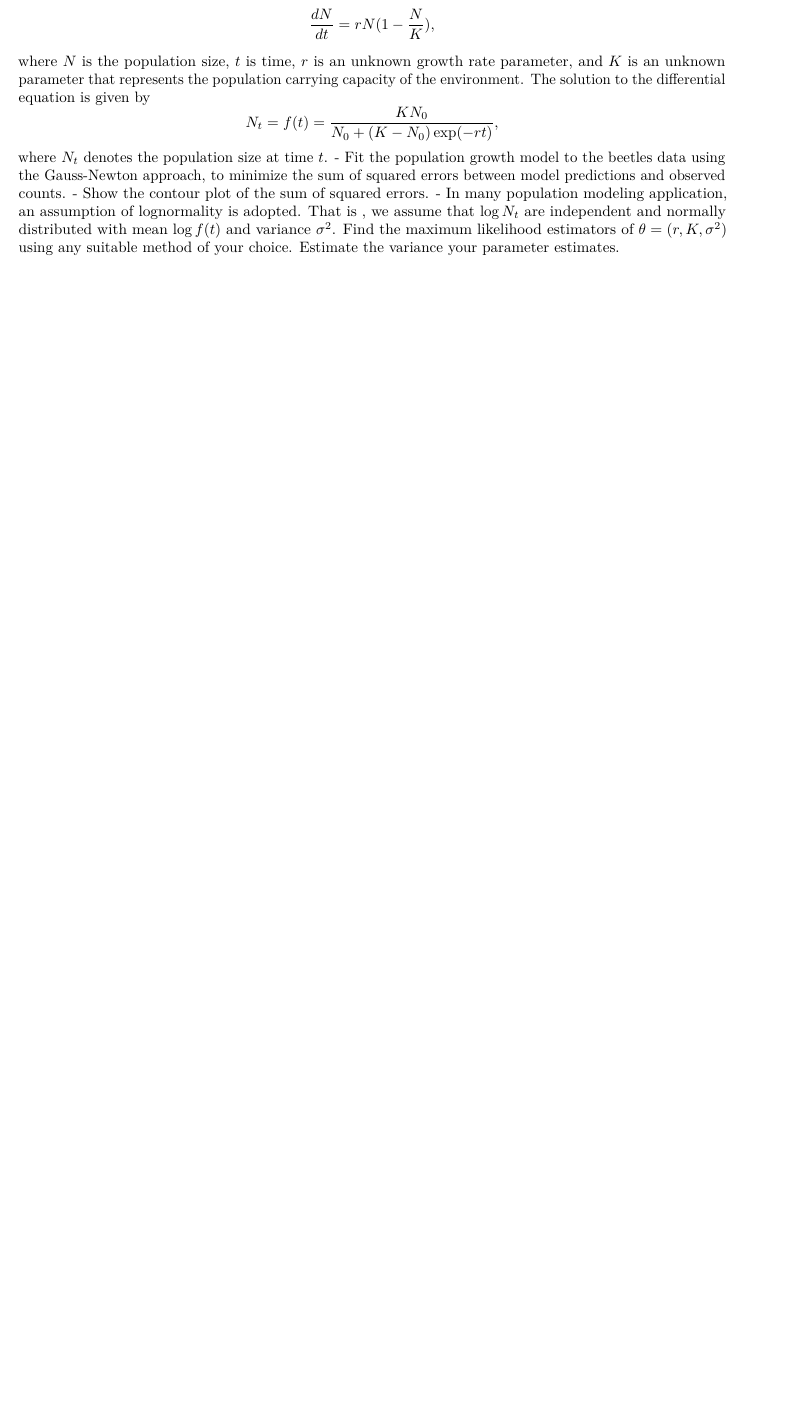
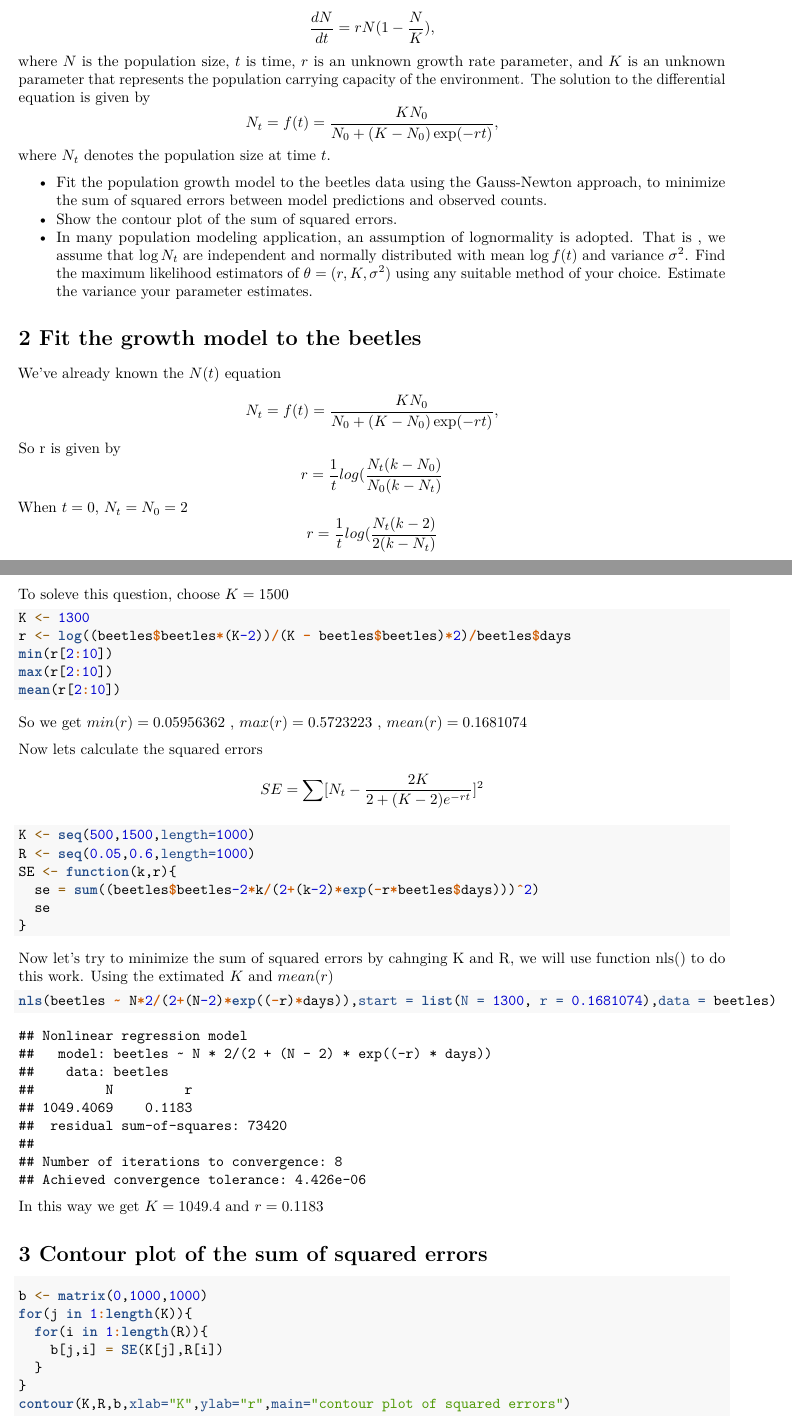
Before and after one commit to stat5361-2018f/mle-hul17011, an R Markdown document (Question3_3.Rmd): part of the page before the commit and two parts of pages 1 and 2 of 4 after it, the two joined at a grey line, cut so that both start at the same text, the shorter picture padded with empty space. Rendered offline with R 4.5, knitr and Pandoc, then LaTeX, with nearby package versions.

Commit message:
assignment

````diff
--- a/Question3_3.Rmd
+++ b/Question3_3.Rmd
@@ -4,7 +4,7 @@ output: pdf_document
 author: "Hukai Luo"
 date: "`r format(Sys.time(), '%d %B %Y')`"
 abstract:
-    In this assignment, we use the probability density function to find the log-likelihood function and the method-of-moments estimator of $\theta$. Then we will discuss the influence of different initial value when using Newton-Raphson method to estimate the Maximum Likelihood Estimation for $\theta$.
+    In this assignment, we will use the Modeling beetle data to estimate the K and r using two different methods, and compare them.
 ---
 
 # 1 Question
@@ -28,6 +28,59 @@ equation is given by
 N_t = f(t) = \frac{K N_0}{N_0 + (K - N_0)\exp(-rt)},
 \]
 where $N_t$ denotes the population size at time $t$.
+
 - Fit the population growth model to the beetles data using the Gauss-Newton approach, to minimize the sum of squared errors between model predictions and observed counts.
 - Show the contour plot of the sum of squared errors.
 - In many population modeling application, an assumption of lognormality is adopted. That is , we assume that $\log N_t$ are independent and normally distributed with mean $\log f(t)$ and variance $\sigma^2$. Find the maximum likelihood estimators of $\theta = (r, K, \sigma^2)$ using any suitable method of your choice. Estimate the variance your parameter estimates.
+
+# 2 Fit the growth model to the beetles
+
+We've already known the $N(t)$ equation
+\[
+N_t = f(t) = \frac{K N_0}{N_0 + (K - N_0)\exp(-rt)},
+\]
+So r is given by
+\[
+r = \frac{1}{t} log(\frac{N_t (k - N_0)}{N_0 (k - N_t)}
+\]
+When $t = 0$, $N_t = N_0 = 2$
+\[
+r = \frac{1}{t} log(\frac{N_t (k - 2)}{2 (k - N_t)}
+\]
+To soleve this question, choose $K = 1500$
+```{r code1, results='hide'}
+K <- 1300
+r <- log((beetles$beetles*(K-2))/(K - beetles$beetles)*2)/beetles$days
+min(r[2:10])
+max(r[2:10])
+mean(r[2:10])
+```
+So we get $min(r) = 0.05956362$ , $max(r) = 0.5723223$ , $mean(r) = 0.1681074$
+
+Now lets calculate the squared errors
+\[
+SE = \sum [N_t-\frac{2K}{2+(K-2)e^{-rt}}]^2
+\]
+```{r code2, results='hide'}
+K <- seq(500,1500,length=1000)
+R <- seq(0.05,0.6,length=1000)
+SE <- function(k,r){
+  se = sum((beetles$beetles-2*k/(2+(k-2)*exp(-r*beetles$days)))^2)
+  se
+}
+```
+Now let's try to minimize the sum of squared errors by cahnging K and R, we will use function nls() to do this work. Using the extimated $K$ and $mean(r)$
+```{r code3, results='hode'}
+nls(beetles ~ N*2/(2+(N-2)*exp((-r)*days)),start = list(N = 1300, r = 0.1681074),data = beetles)
+```
+In this way we get $K = 1049.4$ and $r = 0.1183$
+
+# 3 Contour plot of the sum of squared errors
+```{r code4, results='hide'}
+b <- matrix(0,1000,1000)
+for(j in 1:length(K)){
+  for(i in 1:length(R)){
+    b[j,i] = SE(K[j],R[i])
+  }
+}
+contour(K,R,b,xlab="K",ylab="r",main="contour plot of squared errors")
````
Also changed, not shown: Question3_3.pdf, Question3_3.Rmd (24 more changed lines).
